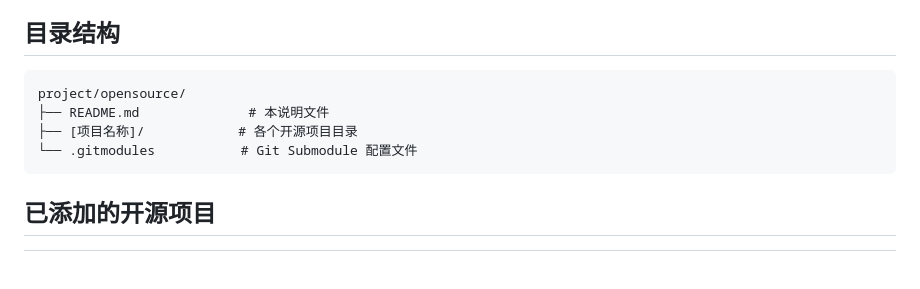
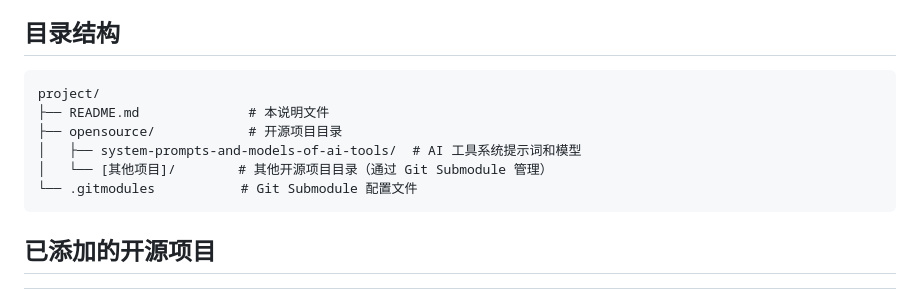
Before and after one commit to smileluck/SmileX-AI-Prompt, a Markdown page: project/README.md, the part around the change. Rendered like a GitHub page; blank space fills up the shorter version.

````diff
--- a/project/opensource/README.md
+++ b/project/README.md
@@ -15,9 +15,11 @@ model: 通用
 ## 目录结构
 
 ```
-project/opensource/
+project/
 ├── README.md              # 本说明文件
-├── [项目名称]/            # 各个开源项目目录
+├── opensource/            # 开源项目目录
+│   ├── system-prompts-and-models-of-ai-tools/  # AI 工具系统提示词和模型
+│   └── [其他项目]/        # 其他开源项目目录（通过 Git Submodule 管理）
 └── .gitmodules           # Git Submodule 配置文件
 ```
 
````
